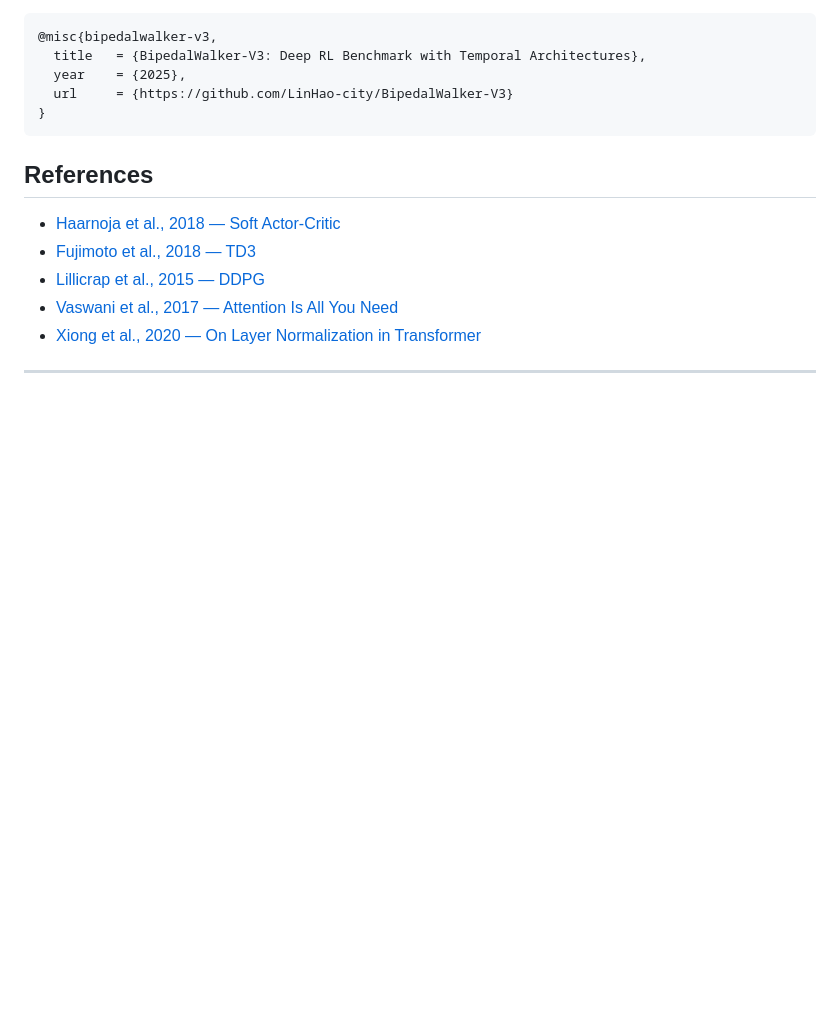
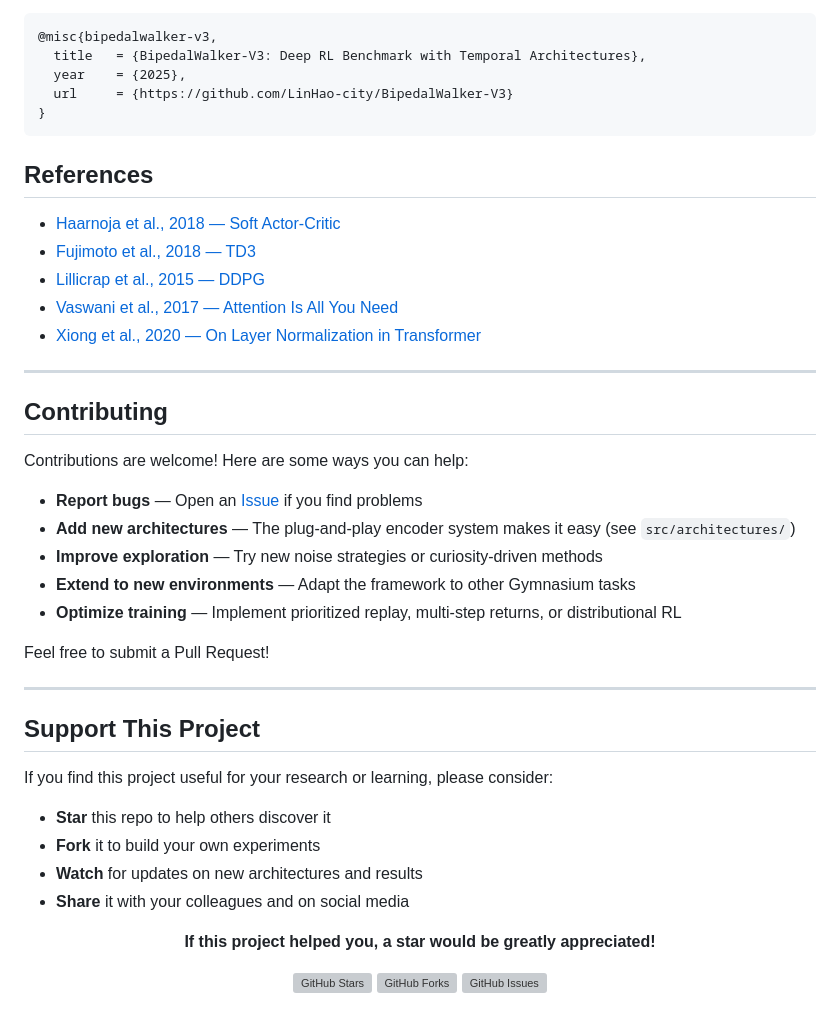
Before and after one commit to LinHao-city/BipedalWalker-V3, a Markdown page: README.md, the part around one of its changes. Drawn GitHub-style; blank space fills up the shorter version; grey boxes are pictures that could not be loaded.

Commit message:
docs: add contributing guide, star/fork badges, and community engagement section

```diff
--- a/README.md
+++ b/README.md
@@ -593,3 +595,34 @@ If you use this codebase in your research, please consider citing:
 
 ---
 
+## Contributing
+
+Contributions are welcome! Here are some ways you can help:
+
+- **Report bugs** — Open an [Issue](https://github.com/LinHao-city/BipedalWalker-V3/issues) if you find problems
+- **Add new architectures** — The plug-and-play encoder system makes it easy (see `src/architectures/`)
+- **Improve exploration** — Try new noise strategies or curiosity-driven methods
+- **Extend to new environments** — Adapt the framework to other Gymnasium tasks
+- **Optimize training** — Implement prioritized replay, multi-step returns, or distributional RL
+
+Feel free to submit a Pull Request!
+
+---
+
+## Support This Project
+
+If you find this project useful for your research or learning, please consider:
+
+- **Star** this repo to help others discover it
+- **Fork** it to build your own experiments
+- **Watch** for updates on new architectures and results
+- **Share** it with your colleagues and on social media
+
+<div align="center">
+
+**If this project helped you, a star would be greatly appreciated!**
+
+<a href="https://github.com/LinHao-city/BipedalWalker-V3/stargazers"><img src="https://img.shields.io/github/stars/LinHao-city/BipedalWalker-V3?style=social" alt="GitHub Stars"></a>
+<a href="https://github.com/LinHao-city/BipedalWalker-V3/network/members"><img src="https://img.shields.io/github/forks/LinHao-city/BipedalWalker-V3?style=social" alt="GitHub Forks"></a>
+<a href="https://github.com/LinHao-city/BipedalWalker-V3/issues"><img src="https://img.shields.io/github/issues/LinHao-city/BipedalWalker-V3?style=social" alt="GitHub Issues"></a>
+
```
Also changed, not shown: other parts of README.md (+6 -0 lines).
